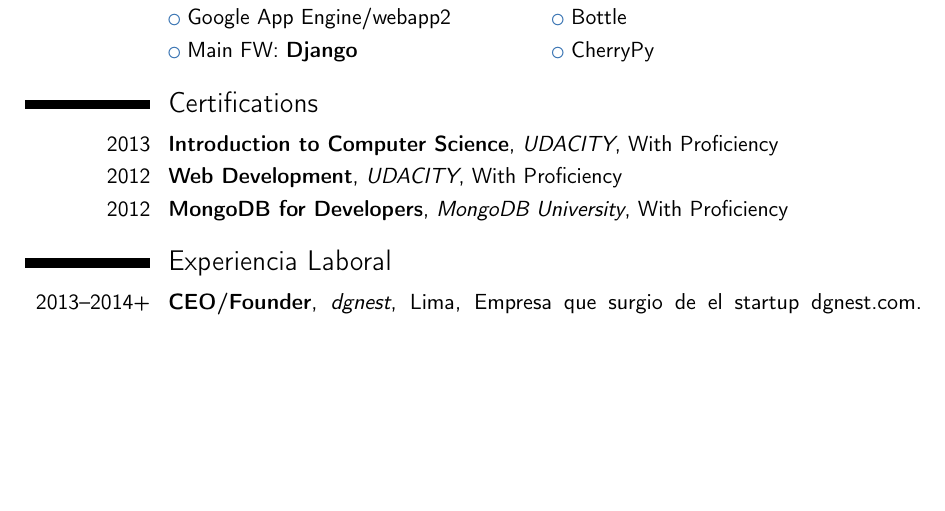
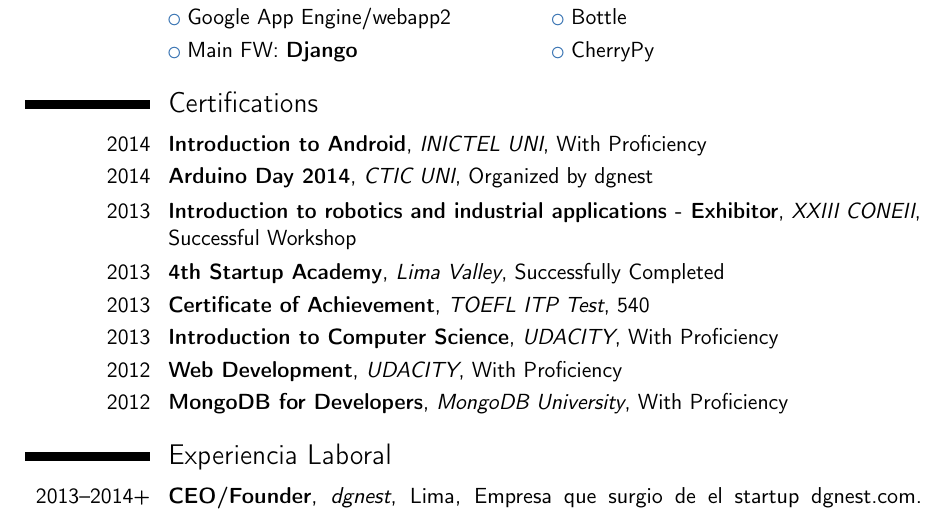
Before and after one commit to oscargicast/resume, a LaTeX CV (resume.tex, which reads certifications.tex): part of page 2 of 4, cut so that both start at the same text, the shorter picture padded with empty space. Compiled offline with pdfLaTeX.

Commit message:
refactor certifications

```diff
--- a/certifications.tex
+++ b/certifications.tex
@@ -1,4 +1,19 @@
 \section{Certifications}
+
+\cventry{2014}{Introduction to Android}{INICTEL UNI}{With Proficiency}{}
+{}
+
+\cventry{2014}{Arduino Day 2014}{CTIC UNI}{Organized by dgnest}{}
+{}
+
+\cventry{2013}{Introduction to robotics and industrial applications - Exhibitor}{XXIII CONEII}{Successful Workshop}{}
+{}
+
+\cventry{2013}{4th Startup Academy}{Lima Valley}{Successfully Completed}{}
+{}
+
+\cventry{2013}{Certificate of Achievement}{TOEFL ITP Test}{540}{}
+{}
 
 \cventry{2013}{Introduction to Computer Science}{UDACITY}{With Proficiency}{}
 {}
```
